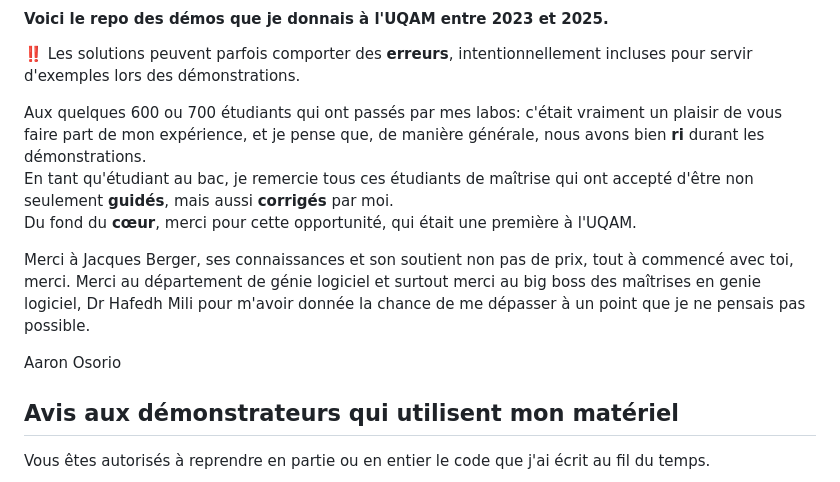
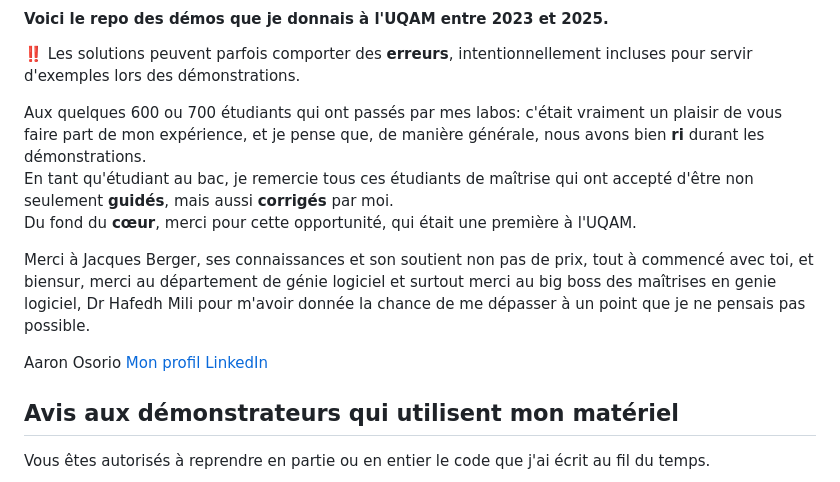
Before and after one commit to AaronFelip/Demos-UQAM, a Markdown page: README.md, the part around the change. Rendered like a GitHub page.

```diff
--- a/README.md
+++ b/README.md
@@ -6,10 +6,12 @@ Aux quelques 600 ou 700 étudiants qui ont passés par mes labos: c'était vraim
 En tant qu'étudiant au bac, je remercie tous ces étudiants de maîtrise qui ont accepté d'être non seulement **guidés**, mais aussi **corrigés** par moi.
 Du fond du **cœur**, merci pour cette opportunité, qui était une première à l'UQAM.
 
-Merci à Jacques Berger, ses connaissances et son soutient non pas de prix, tout à commencé avec toi, merci.
-Merci au département de génie logiciel et surtout merci au big boss des maîtrises en genie logiciel, Dr Hafedh Mili pour m'avoir donnée la chance de me dépasser à un point que je ne pensais pas possible.
+Merci à Jacques Berger, ses connaissances et son soutient non pas de prix, tout à commencé avec toi,
+et biensur, merci au département de génie logiciel et surtout merci au big boss des maîtrises en genie logiciel, Dr Hafedh Mili pour m'avoir donnée la chance de me dépasser à un point que je ne pensais pas possible.
 
 Aaron Osorio
+[Mon profil LinkedIn](https://www.linkedin.com/in/aaron-osorio/)
+
 
 ## Avis aux démonstrateurs qui utilisent mon matériel
 Vous êtes autorisés à reprendre en partie ou en entier le code que j'ai écrit au fil du temps.
```
